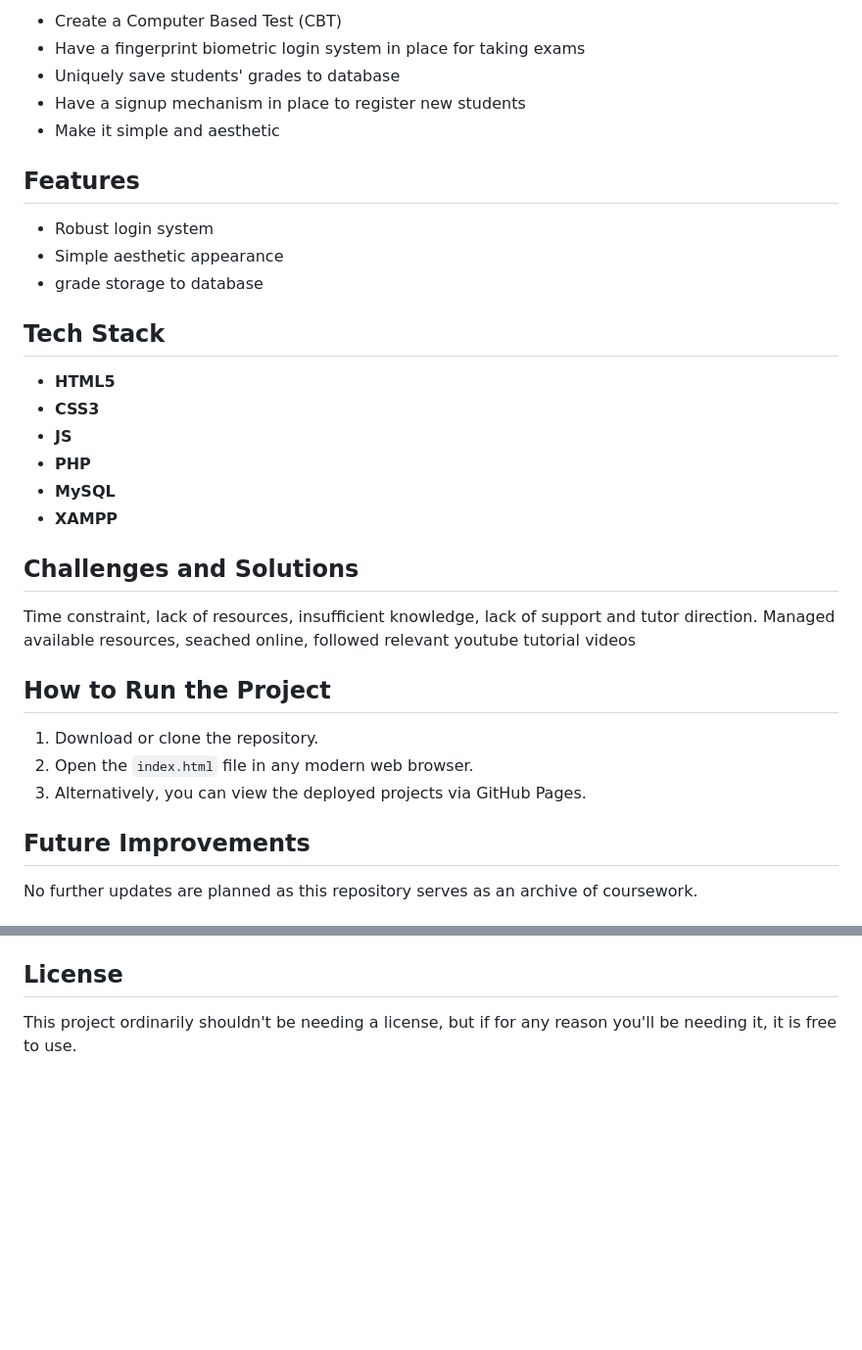
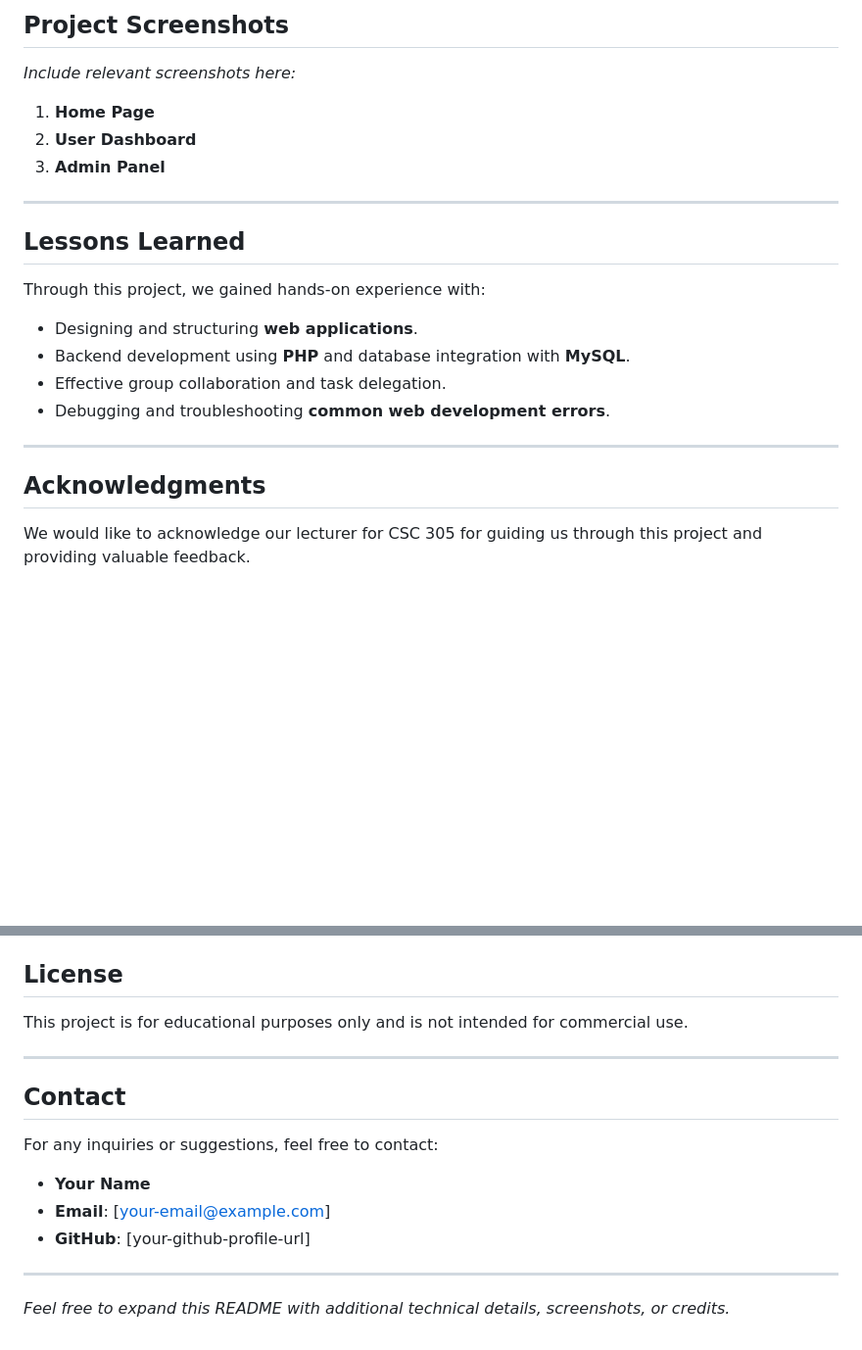
Before and after one commit to Fahd-O/CSC-305-Group-12-Project-, a Markdown page: ReadMe.md, 2 parts joined by grey strips. Shown: that part at 98% size. Rendered like a GitHub page; blank space fills up the shorter version.

```diff
--- a/ReadMe.md
+++ b/ReadMe.md
@@ -42,36 +68,21 @@ This project aimed to:
 
-- Create a Computer Based Test (CBT)
-- Have a fingerprint biometric login system in place for taking exams
-- Uniquely save students' grades to database
-- Have a signup mechanism in place to register new students
-- Make it simple and aesthetic
+## Project Screenshots
+*Include relevant screenshots here:*
+1. **Home Page**
+2. **User Dashboard**
+3. **Admin Panel**
 
-## Features
+---
 
-- Robust login system
-- Simple aesthetic appearance
-- grade storage to database
+## Lessons Learned
+Through this project, we gained hands-on experience with:
+- Designing and structuring **web applications**.
+- Backend development using **PHP** and database integration with **MySQL**.
+- Effective group collaboration and task delegation.
+- Debugging and troubleshooting **common web development errors**.
 
-## Tech Stack
+---
 
-- **HTML5**
-- **CSS3**
-- **JS**
-- **PHP**
-- **MySQL**
-- **XAMPP**
+## Acknowledgments
+We would like to acknowledge our lecturer for CSC 305 for guiding us through this project and providing valuable feedback.
 
-## Challenges and Solutions
-
-Time constraint, lack of resources, insufficient knowledge, lack of support and tutor direction. Managed available resources, seached online, followed relevant youtube tutorial videos
-
-## How to Run the Project
-
-1. Download or clone the repository.
-2. Open the `index.html` file in any modern web browser.
-3. Alternatively, you can view the deployed projects via GitHub Pages.
-
-## Future Improvements
-
-No further updates are planned as this repository serves as an archive of coursework.
-
@@ -98,4 +90,15 @@ Check out GitPage deployment for the Frontend version 1 & 2 here:
 
 ## License
+This project is for educational purposes only and is not intended for commercial use.
 
-This project ordinarily shouldn't be needing a license, but if for any reason you'll be needing it, it is free to use.
+---
+
+## Contact
+For any inquiries or suggestions, feel free to contact:
+- **Your Name**
+- **Email**: [your-email@example.com]
+- **GitHub**: [your-github-profile-url]
+
+---
+
+*Feel free to expand this README with additional technical details, screenshots, or credits.*
```
Also changed, not shown: other parts of ReadMe.md (+53 -46 lines).
